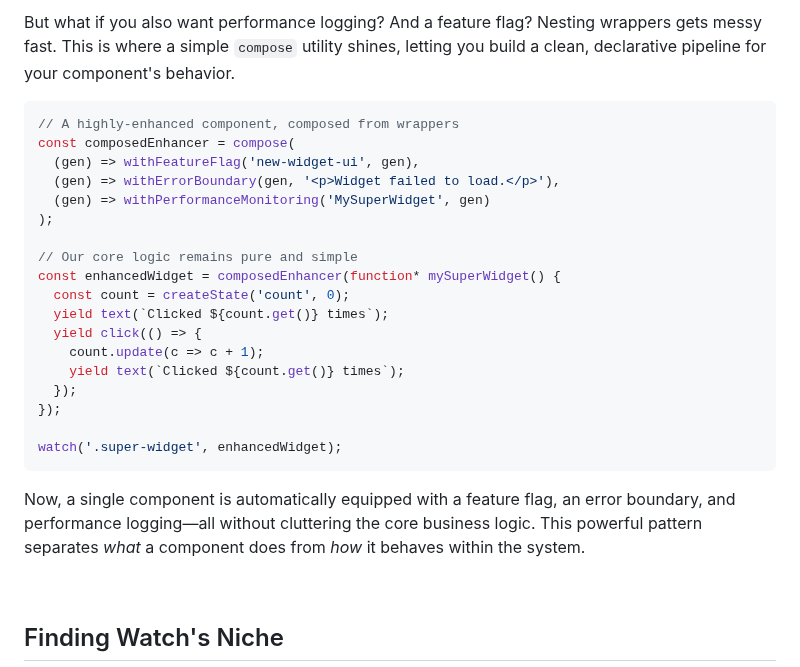
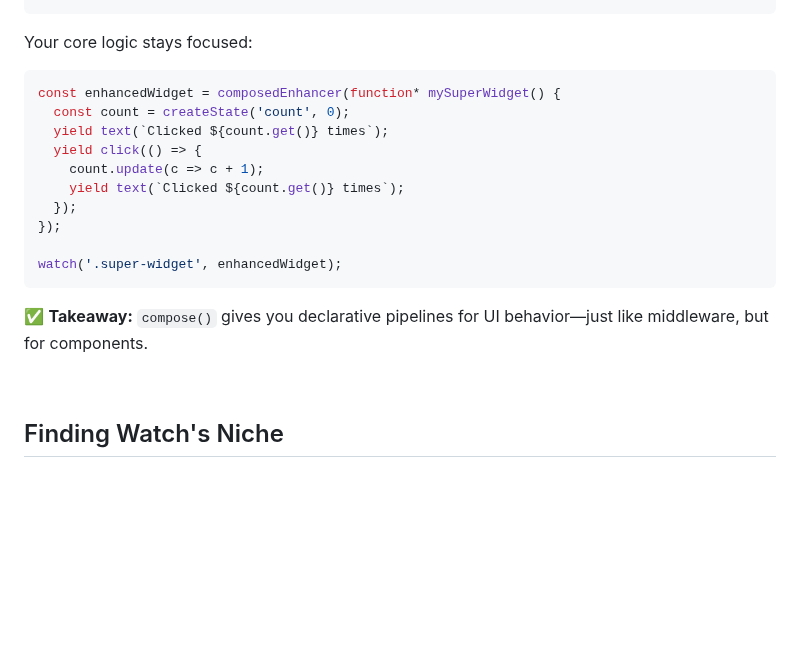
Before and after one commit to doeixd/watch, a Markdown page: docs/a-framework-for-the-dom-you-dont-control.md, the part around one of its changes. GitHub-like rendering; blank space fills up the shorter version.

````diff
--- a/docs/a-framework-for-the-dom-you-dont-control.md
+++ b/docs/a-framework-for-the-dom-you-dont-control.md
@@ -189,15 +192,8 @@ function withErrorBoundary(componentGenerator, fallbackUI) {
 ```
-But what if you also want performance logging? And a feature flag? Nesting wrappers gets messy fast. This is where a simple `compose` utility shines, letting you build a clean, declarative pipeline for your component's behavior.
 
-```typescript
-// A highly-enhanced component, composed from wrappers
-const composedEnhancer = compose(
-  (gen) => withFeatureFlag('new-widget-ui', gen),
-  (gen) => withErrorBoundary(gen, '<p>Widget failed to load.</p>'),
-  (gen) => withPerformanceMonitoring('MySuperWidget', gen)
-);
+Your core logic stays focused:
 
-// Our core logic remains pure and simple
+```ts
 const enhancedWidget = composedEnhancer(function* mySuperWidget() {
   const count = createState('count', 0);
   yield text(`Clicked ${count.get()} times`);
@@ -209,7 +205,9 @@ const enhancedWidget = composedEnhancer(function* mySuperWidget() {
 
 watch('.super-widget', enhancedWidget);
 ```
-Now, a single component is automatically equipped with a feature flag, an error boundary, and performance logging—all without cluttering the core business logic. This powerful pattern separates *what* a component does from *how* it behaves within the system.
+
+✅ **Takeaway:** `compose()` gives you declarative pipelines for UI behavior—just like middleware, but for components.
+
 
 <br />
 
````
Also changed, not shown: other parts of docs/a-framework-for-the-dom-you-dont-control.md (+34 -31 lines).
